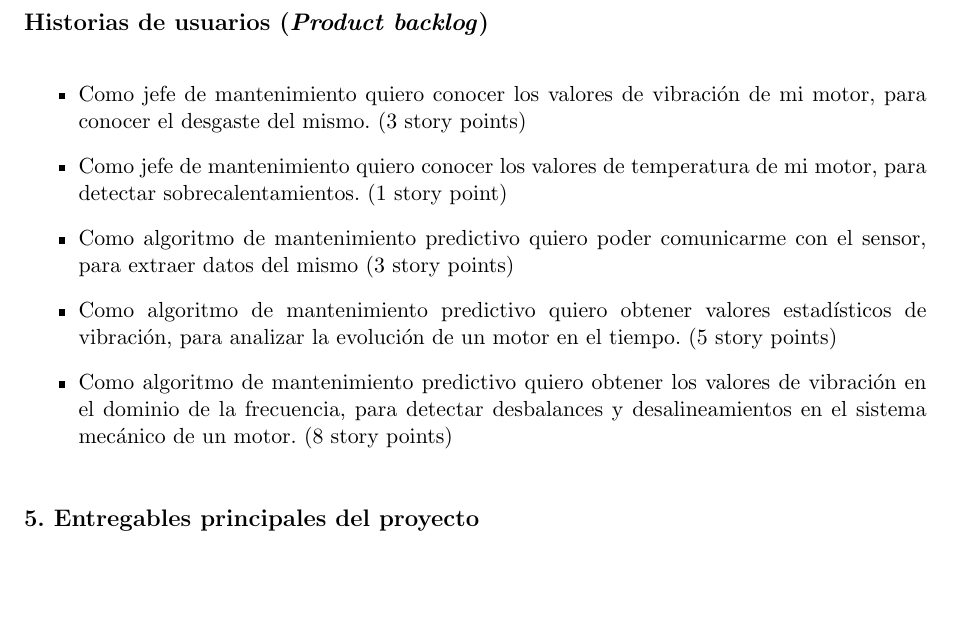
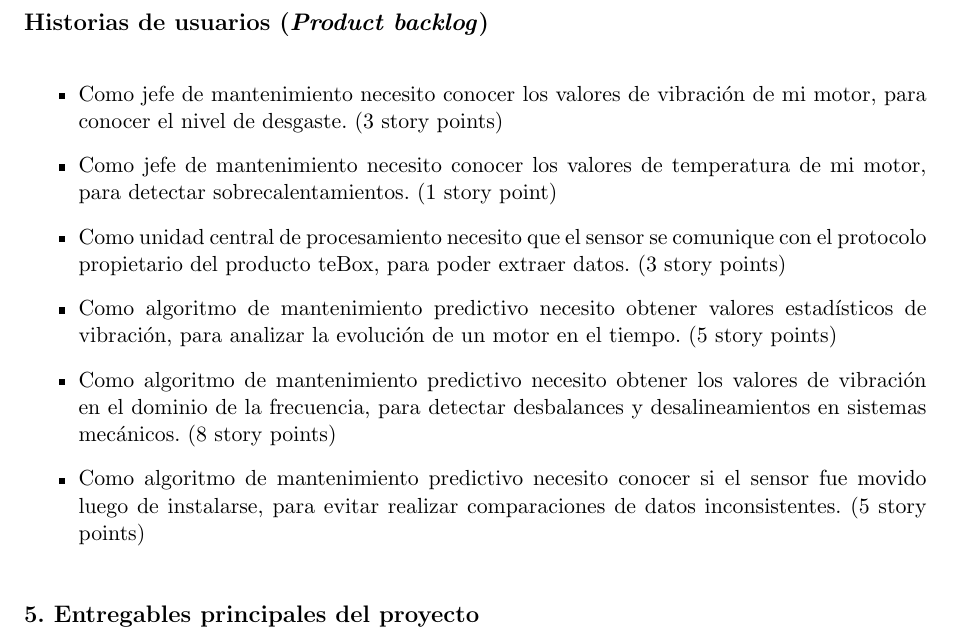
Before and after one commit to Martin-MT/planillaDePlanificacion, a LaTeX document (charter.tex): part of page 9 of 17, cut so that both start at the same text, the shorter picture padded with empty space. Compiled offline with pdfLaTeX.

Commit message:
Versión final de user stories

```diff
--- a/charter.tex
+++ b/charter.tex
@@ -331,11 +331,12 @@ Para el desarrollo del presente proyecto se supone que:
 
 %Como .... quiero .... , para ....
 \begin{itemize}
-\item Como jefe de mantenimiento quiero conocer los valores de vibración de mi motor, para conocer el desgaste del mismo. (3 story points)
-\item Como jefe de mantenimiento quiero conocer los valores de temperatura de mi motor, para detectar sobrecalentamientos. (1 story point)
-\item Como algoritmo de mantenimiento predictivo quiero poder comunicarme con el sensor, para extraer datos del mismo (3 story points)
-\item Como algoritmo de mantenimiento predictivo quiero obtener valores estadísticos de vibración, para analizar la evolución de un motor en el tiempo. (5 story points)
-\item Como algoritmo de mantenimiento predictivo quiero obtener los valores de vibración en el dominio de la frecuencia, para detectar desbalances y desalineamientos en el sistema mecánico de un motor. (8 story points)
+\item Como jefe de mantenimiento necesito conocer los valores de vibración de mi motor, para conocer el nivel de desgaste. (3 story points)
+\item Como jefe de mantenimiento necesito conocer los valores de temperatura de mi motor, para detectar sobrecalentamientos. (1 story point)
+\item Como unidad central de procesamiento necesito que el sensor se comunique con el protocolo propietario del producto teBox, para poder extraer datos. (3 story points)
+\item Como algoritmo de mantenimiento predictivo necesito obtener valores estadísticos de vibración, para analizar la evolución de un motor en el tiempo. (5 story points)
+\item Como algoritmo de mantenimiento predictivo necesito obtener los valores de vibración en el dominio de la frecuencia, para detectar desbalances y desalineamientos en sistemas mecánicos. (8 story points)
+\item Como algoritmo de mantenimiento predictivo necesito conocer si el sensor fue movido luego de instalarse, para evitar realizar comparaciones de datos inconsistentes. (5 story points)
 \end{itemize}
 
 
```
